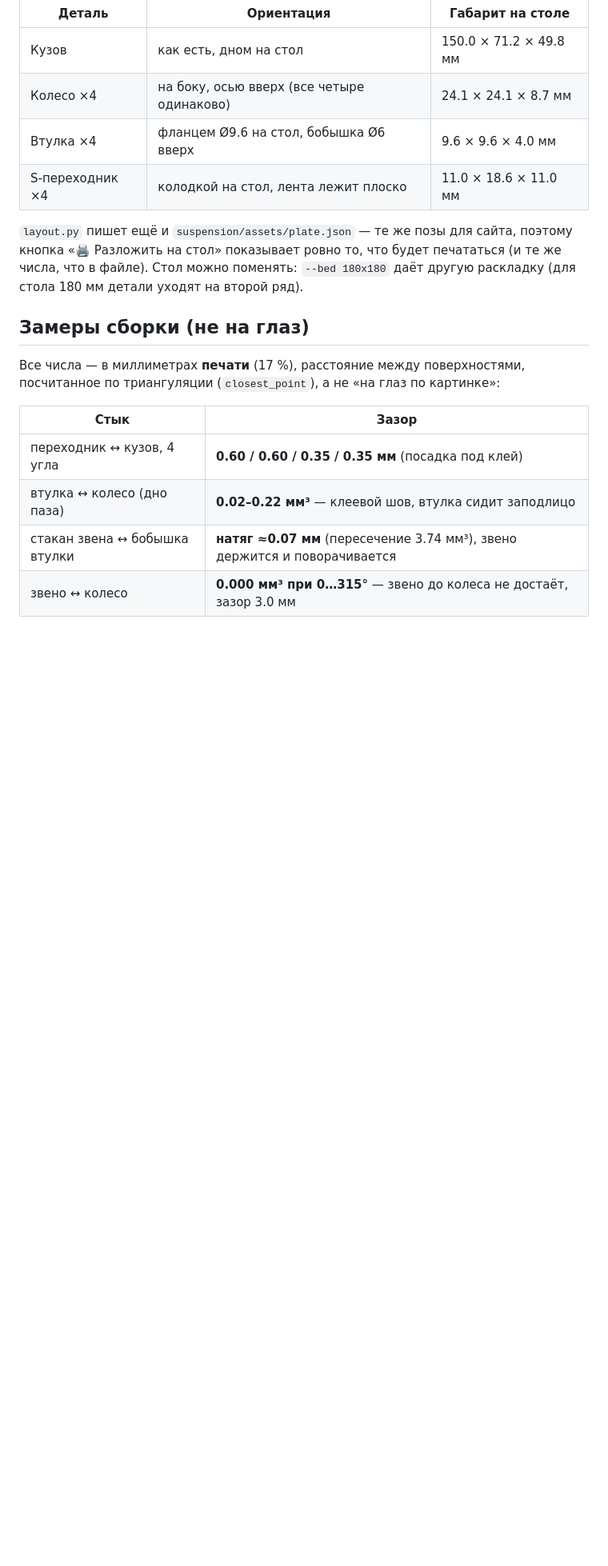
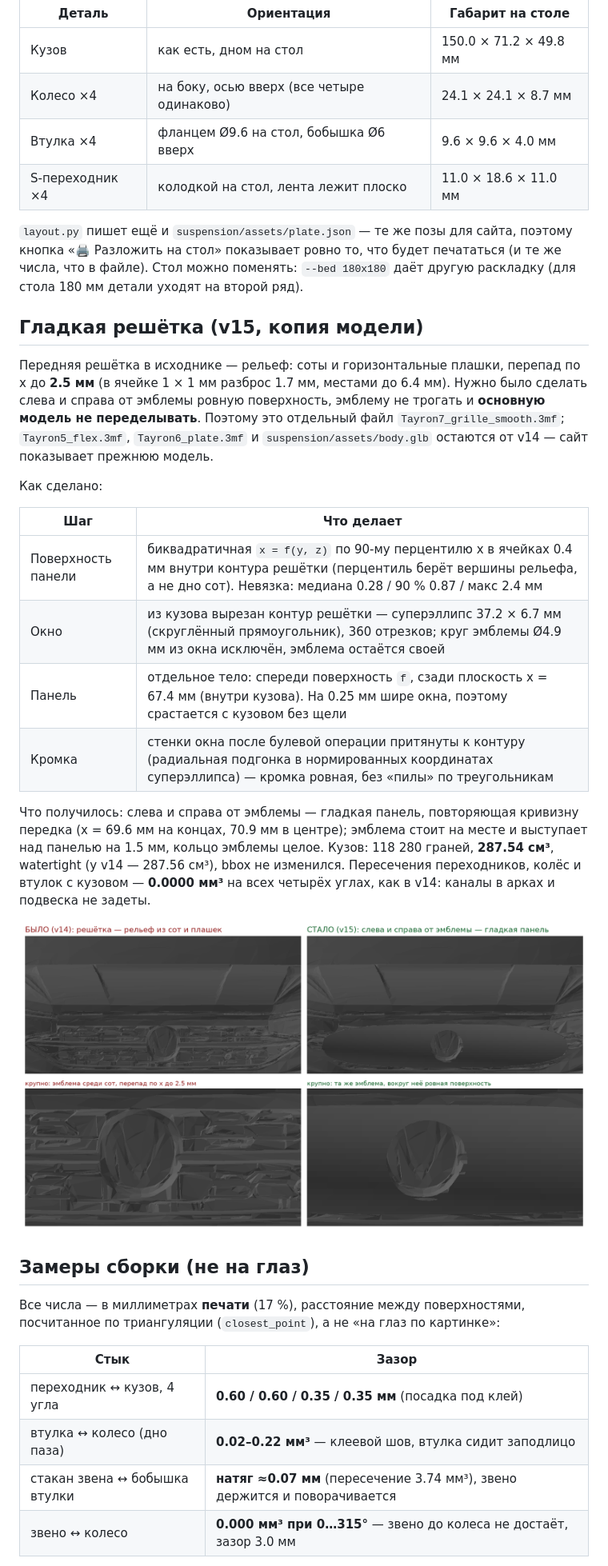
Before and after one commit to aidarbreeze/tayron, a Markdown page: README.md, the part around one of its changes. Shown at 80% size. Rendered like a GitHub page; pictures changed too: docs/mech_v15_grille.png (added); blank space fills up the shorter version.

Commit message:
v15: копия модели с гладкой решёткой — соты слева и справа от эмблемы заменены ровной панелью
- Tayron7_grille_smooth.3mf: 13 объектов, кузов 118 280 граней, 287.54 см³, watertight
- поверхность панели — биквадратичная x = f(y,z) по 90-му перцентилю x сот (медиана невязки 0.28 мм)
- окно по контуру решётки (суперэллипс 37.2 x 6.7 мм), эмблема Ø4.9 исключена и остаётся своей
- стенки окна притянуты к контуру, чтобы кромка была ровной
- зазоры подвески: пересечения с кузовом 0.0000 мм³ x12, bbox не изменился
- README/DESIGN + docs/mech_v15_grille.png; Tayron5_flex.3mf и сайт остаются от v14

Co-authored-by: arena-agent <297053741+arena-agent@users.noreply.github.com>

```diff
--- a/README.md
+++ b/README.md
@@ -189,6 +190,33 @@ python3 layout.py --check          # только проверить, ничег
 (и те же числа, что в файле). Стол можно поменять: `--bed 180x180` даёт другую
 раскладку (для стола 180 мм детали уходят на второй ряд).
 
+## Гладкая решётка (v15, копия модели)
+
+Передняя решётка в исходнике — рельеф: соты и горизонтальные плашки, перепад по
+x до **2.5 мм** (в ячейке 1 × 1 мм разброс 1.7 мм, местами до 6.4 мм). Нужно
+было сделать слева и справа от эмблемы ровную поверхность, эмблему не трогать
+и **основную модель не переделывать**. Поэтому это отдельный файл
+`Tayron7_grille_smooth.3mf`; `Tayron5_flex.3mf`, `Tayron6_plate.3mf` и
+`suspension/assets/body.glb` остаются от v14 — сайт показывает прежнюю модель.
+
+Как сделано:
+
+| Шаг | Что делает |
+|---|---|
+| Поверхность панели | биквадратичная `x = f(y, z)` по 90-му перцентилю x в ячейках 0.4 мм внутри контура решётки (перцентиль берёт вершины рельефа, а не дно сот). Невязка: медиана 0.28 / 90 % 0.87 / макс 2.4 мм |
+| Окно | из кузова вырезан контур решётки — суперэллипс 37.2 × 6.7 мм (скруглённый прямоугольник), 360 отрезков; круг эмблемы Ø4.9 мм из окна исключён, эмблема остаётся своей |
+| Панель | отдельное тело: спереди поверхность `f`, сзади плоскость x = 67.4 мм (внутри кузова). На 0.25 мм шире окна, поэтому срастается с кузовом без щели |
+| Кромка | стенки окна после булевой операции притянуты к контуру (радиальная подгонка в нормированных координатах суперэллипса) — кромка ровная, без «пилы» по треугольникам |
+
+Что получилось: слева и справа от эмблемы — гладкая панель, повторяющая
+кривизну передка (x = 69.6 мм на концах, 70.9 мм в центре); эмблема стоит на
+месте и выступает над панелью на 1.5 мм, кольцо эмблемы целое. Кузов:
+118 280 граней, **287.54 см³**, watertight (у v14 — 287.56 см³), bbox не
+изменился. Пересечения переходников, колёс и втулок с кузовом — **0.0000 мм³**
+на всех четырёх углах, как в v14: каналы в арках и подвеска не задеты.
+
+![решётка](docs/mech_v15_grille.png)
+
 ## Замеры сборки (не на глаз)
 
 Все числа — в миллиметрах **печати** (17 %), расстояние между поверхностями,
```
Also changed, not shown: other parts of README.md (+1 -0 lines), DESIGN.md (+13 -0 lines), 1 other file.
